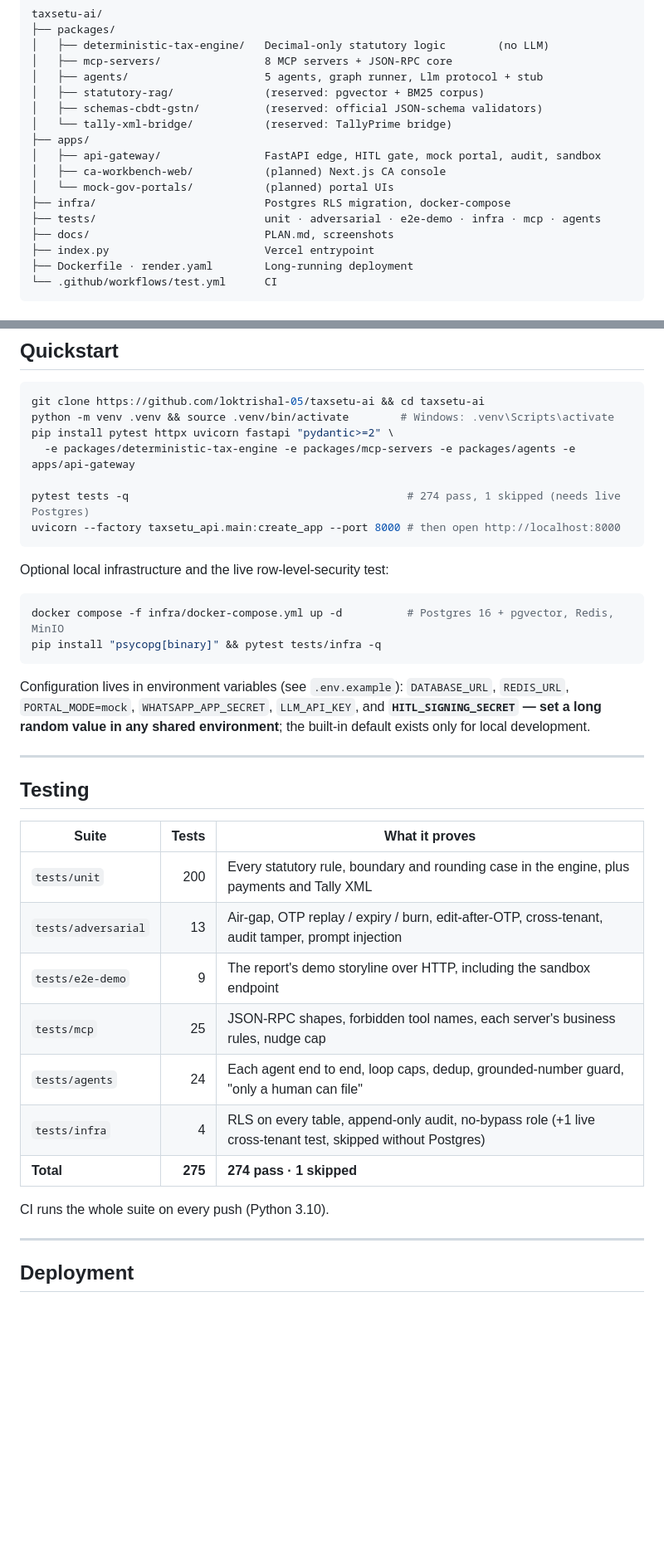
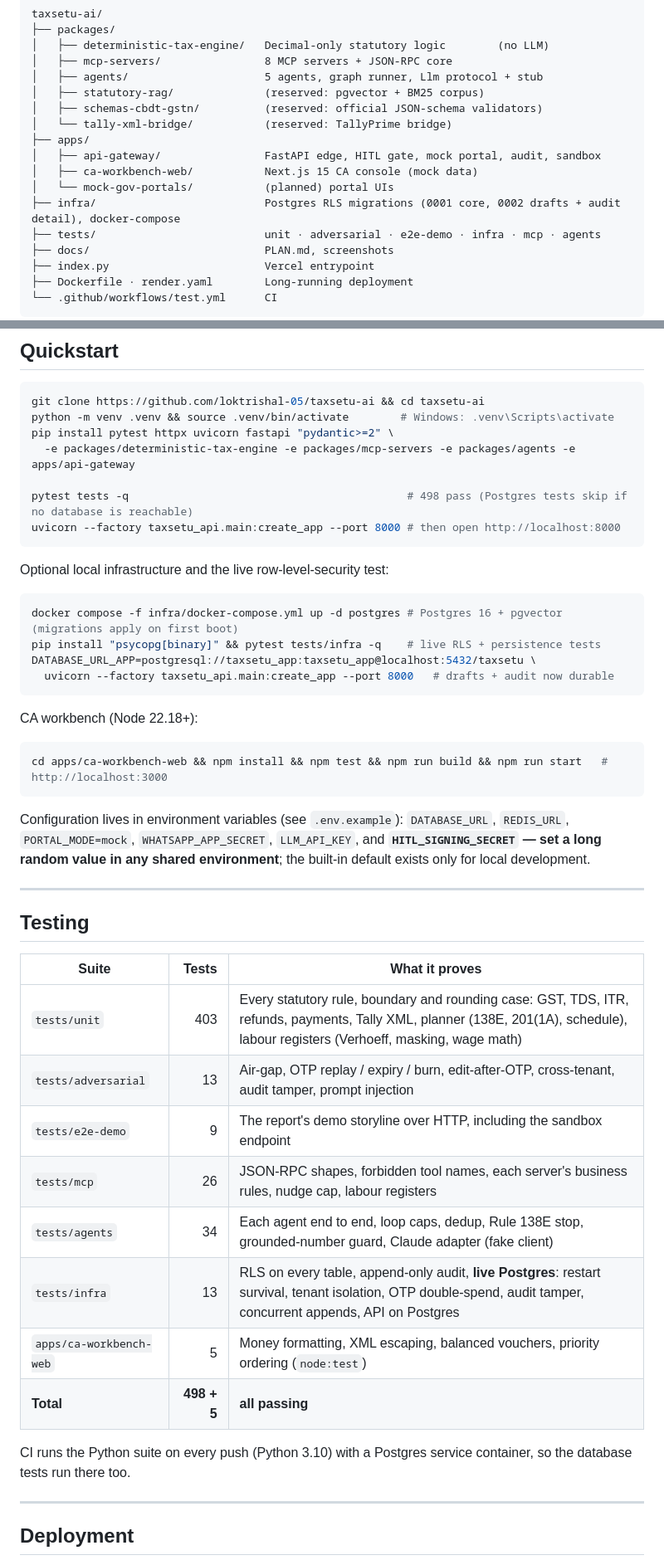
Before and after one commit to loktrishal-05/Kosh-AI, a Markdown page: README.md, 2 parts joined by grey strips. Shown at 83% size. GitHub-like rendering; blank space fills up the shorter version.

````diff
--- a/README.md
+++ b/README.md
@@ -354,9 +367,9 @@ taxsetu-ai/
 │   └── tally-xml-bridge/           (reserved: TallyPrime bridge)
 ├── apps/
 │   ├── api-gateway/                FastAPI edge, HITL gate, mock portal, audit, sandbox
-│   ├── ca-workbench-web/           (planned) Next.js CA console
+│   ├── ca-workbench-web/           Next.js 15 CA console (mock data)
 │   └── mock-gov-portals/           (planned) portal UIs
-├── infra/                          Postgres RLS migration, docker-compose
+├── infra/                          Postgres RLS migrations (0001 core, 0002 drafts + audit detail), docker-compose
 ├── tests/                          unit · adversarial · e2e-demo · infra · mcp · agents
 ├── docs/                           PLAN.md, screenshots
 ├── index.py                        Vercel entrypoint
@@ -374,15 +387,23 @@ python -m venv .venv && source .venv/bin/activate        # Windows: .venv\Script
 pip install pytest httpx uvicorn fastapi "pydantic>=2" \
   -e packages/deterministic-tax-engine -e packages/mcp-servers -e packages/agents -e apps/api-gateway
 
-pytest tests -q                                           # 274 pass, 1 skipped (needs live Postgres)
+pytest tests -q                                           # 498 pass (Postgres tests skip if no database is reachable)
 uvicorn --factory taxsetu_api.main:create_app --port 8000 # then open http://localhost:8000
 ```
 
 Optional local infrastructure and the live row-level-security test:
 
 ```bash
-docker compose -f infra/docker-compose.yml up -d          # Postgres 16 + pgvector, Redis, MinIO
-pip install "psycopg[binary]" && pytest tests/infra -q
+docker compose -f infra/docker-compose.yml up -d postgres # Postgres 16 + pgvector (migrations apply on first boot)
+pip install "psycopg[binary]" && pytest tests/infra -q    # live RLS + persistence tests
+DATABASE_URL_APP=postgresql://taxsetu_app:taxsetu_app@localhost:5432/taxsetu \
+  uvicorn --factory taxsetu_api.main:create_app --port 8000   # drafts + audit now durable
+```
+
+CA workbench (Node 22.18+):
+
+```bash
+cd apps/ca-workbench-web && npm install && npm test && npm run build && npm run start   # http://localhost:3000
 ```
 
 Configuration lives in environment variables (see `.env.example`): `DATABASE_URL`, `REDIS_URL`, `PORTAL_MODE=mock`,
@@ -395,15 +416,16 @@ default exists only for local development.
 
 | Suite | Tests | What it proves |
 |-------|------:|----------------|
-| `tests/unit` | 200 | Every statutory rule, boundary and rounding case in the engine, plus payments and Tally XML |
+| `tests/unit` | 403 | Every statutory rule, boundary and rounding case: GST, TDS, ITR, refunds, payments, Tally XML, planner (138E, 201(1A), schedule), labour registers (Verhoeff, masking, wage math) |
 | `tests/adversarial` | 13 | Air-gap, OTP replay / expiry / burn, edit-after-OTP, cross-tenant, audit tamper, prompt injection |
 | `tests/e2e-demo` | 9 | The report's demo storyline over HTTP, including the sandbox endpoint |
-| `tests/mcp` | 25 | JSON-RPC shapes, forbidden tool names, each server's business rules, nudge cap |
-| `tests/agents` | 24 | Each agent end to end, loop caps, dedup, grounded-number guard, "only a human can file" |
-| `tests/infra` | 4 | RLS on every table, append-only audit, no-bypass role (+1 live cross-tenant test, skipped without Postgres) |
-| **Total** | **275** | **274 pass · 1 skipped** |
+| `tests/mcp` | 26 | JSON-RPC shapes, forbidden tool names, each server's business rules, nudge cap, labour registers |
+| `tests/agents` | 34 | Each agent end to end, loop caps, dedup, Rule 138E stop, grounded-number guard, Claude adapter (fake client) |
+| `tests/infra` | 13 | RLS on every table, append-only audit, **live Postgres**: restart survival, tenant isolation, OTP double-spend, audit tamper, concurrent appends, API on Postgres |
+| `apps/ca-workbench-web` | 5 | Money formatting, XML escaping, balanced vouchers, priority ordering (`node:test`) |
+| **Total** | **498 + 5** | **all passing** |
 
-CI runs the whole suite on every push (Python 3.10).
+CI runs the Python suite on every push (Python 3.10) with a Postgres service container, so the database tests run there too.
 
 ---
 
````
Also changed, not shown: other parts of README.md (+29 -15 lines), docs/PLAN.md (+3 -3 lines), docs/assets/workbench-2b-diff.jpg (added), docs/assets/workbench-matrix.jpg (added), 3 other files.
